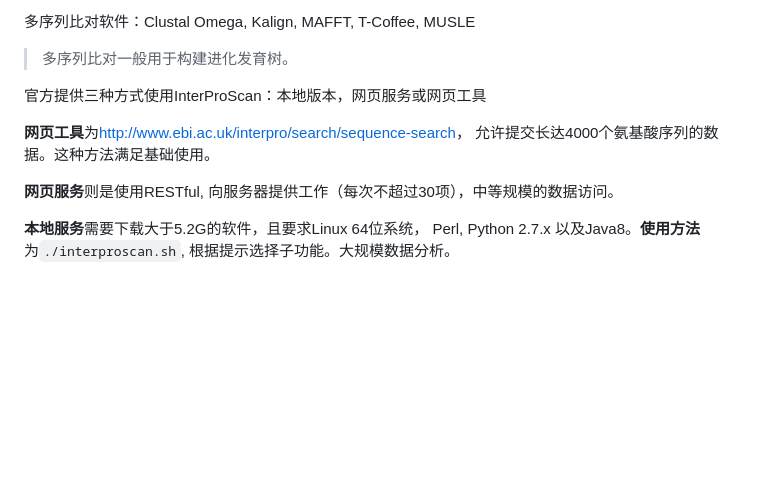
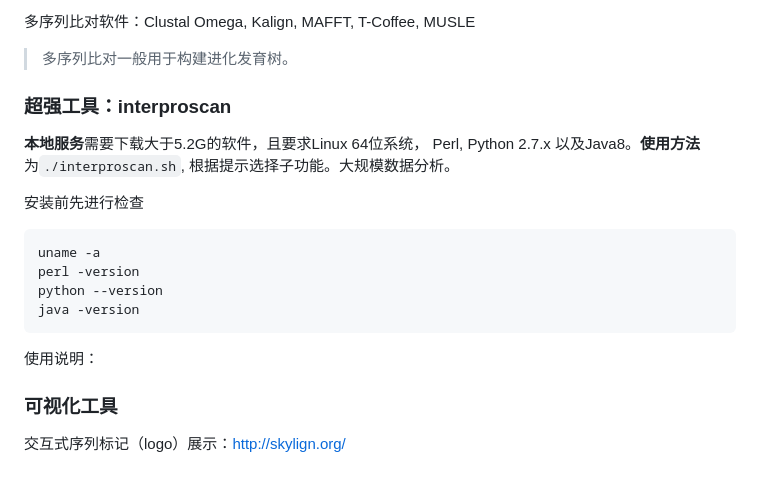
Before and after one commit to alphaneer/Notebook, a Markdown page: Notes/HTSToolkit/Protein-sequence-analysis.md, the part around the change. Drawn GitHub-style; blank space fills up the shorter version.

````diff
--- a/Notes/HTSToolkit/Protein-sequence-analysis.md
+++ b/Notes/HTSToolkit/Protein-sequence-analysis.md
@@ -58,10 +58,21 @@ comments: true
 
 > 多序列比对一般用于构建进化发育树。
 
-官方提供三种方式使用InterProScan：本地版本，网页服务或网页工具
-
-**网页工具**为<http://www.ebi.ac.uk/interpro/search/sequence-search>， 允许提交长达4000个氨基酸序列的数据。这种方法满足基础使用。
-
-**网页服务**则是使用RESTful, 向服务器提供工作（每次不超过30项），中等规模的数据访问。
+### 超强工具：interproscan
 
 **本地服务**需要下载大于5.2G的软件，且要求Linux 64位系统， Perl, Python 2.7.x 以及Java8。**使用方法**为`./interproscan.sh`, 根据提示选择子功能。大规模数据分析。
+
+安装前先进行检查
+
+```shell
+uname -a
+perl -version
+python --version
+java -version
+```
+
+使用说明：
+
+### 可视化工具
+
+交互式序列标记（logo）展示：<http://skylign.org/>
````
Also changed, not shown: Notes/Eassay/Deadline-is-Productivity.md (added, +69 -0 lines), Notes/Genetics/bsa.md (added, +23 -0 lines), Notes/Productive/How-to-Use-Bookdown.md (+2 -0 lines), Notes/C/Input_and_Output_operation_in_C.md (added), Notes/Unix/Work-environment-preparation.md (added), Pictures/biostar_handbook.png (added).
